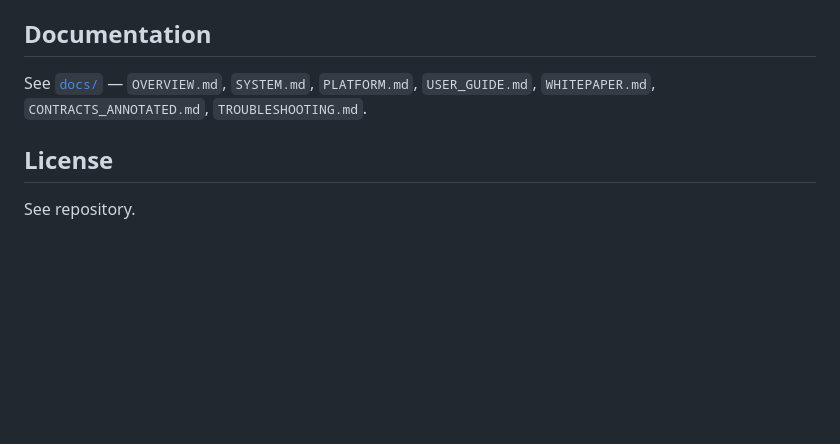
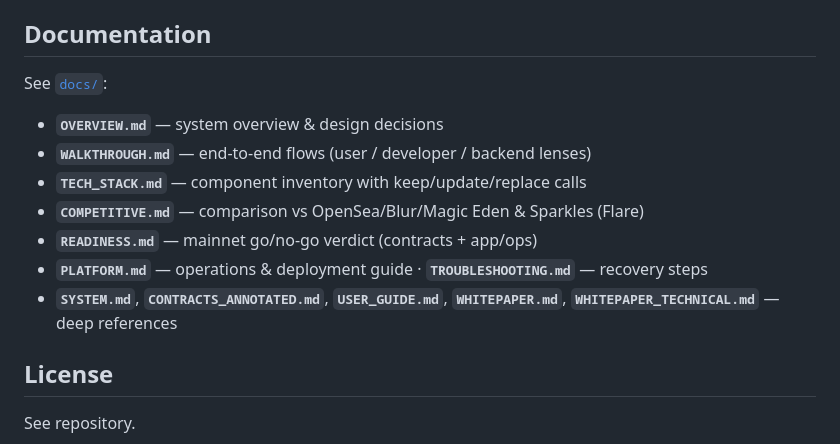
Before and after one commit to OfficialA1manac/MagicWebb, a Markdown page: README.md, the part around the change. Rendered like a GitHub page; blank space fills up the shorter version.

Commit message:
docs: add READINESS verdict (contracts + app/ops go/no-go); index new docs
Co-Authored-By: Claude Opus 4.8 <noreply@anthropic.com>

```diff
--- a/README.md
+++ b/README.md
@@ -104,7 +104,14 @@ Deployed on [Render](https://render.com) via `render.yaml` (single Go web servic
 
 ## Documentation
 
-See [`docs/`](docs/) — `OVERVIEW.md`, `SYSTEM.md`, `PLATFORM.md`, `USER_GUIDE.md`, `WHITEPAPER.md`, `CONTRACTS_ANNOTATED.md`, `TROUBLESHOOTING.md`.
+See [`docs/`](docs/):
+- **`OVERVIEW.md`** — system overview & design decisions
+- **`WALKTHROUGH.md`** — end-to-end flows (user / developer / backend lenses)
+- **`TECH_STACK.md`** — component inventory with keep/update/replace calls
+- **`COMPETITIVE.md`** — comparison vs OpenSea/Blur/Magic Eden & Sparkles (Flare)
+- **`READINESS.md`** — mainnet go/no-go verdict (contracts + app/ops)
+- **`PLATFORM.md`** — operations & deployment guide · **`TROUBLESHOOTING.md`** — recovery steps
+- **`SYSTEM.md`**, **`CONTRACTS_ANNOTATED.md`**, **`USER_GUIDE.md`**, **`WHITEPAPER.md`**, **`WHITEPAPER_TECHNICAL.md`** — deep references
 
 ## License
 
```
Also changed, not shown: docs/READINESS.md (added, +91 -0 lines).
